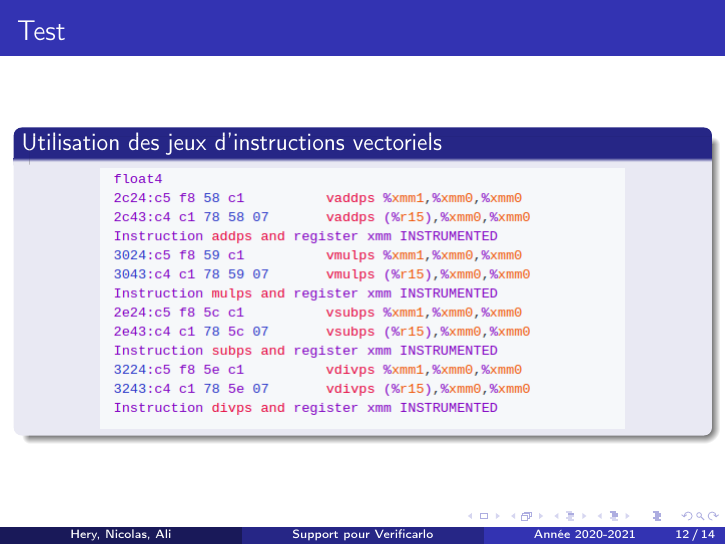
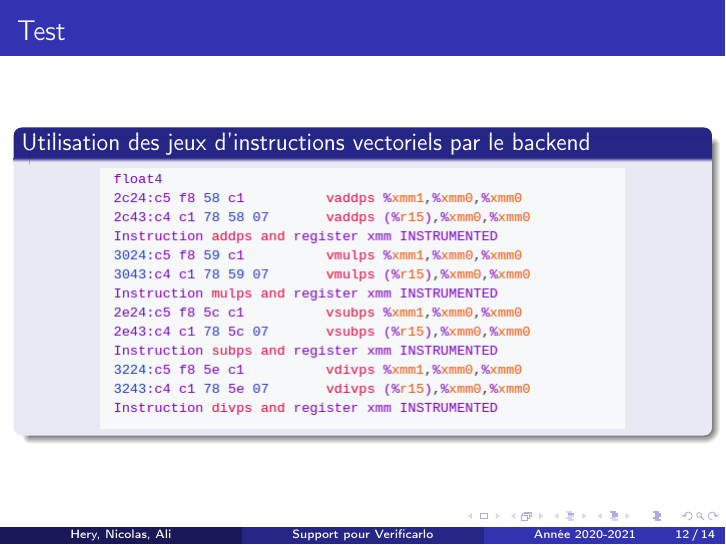
Before and after one commit to Safecarlo/rapport, LaTeX slides (rapport/presentation.tex): page 12 of 14. Compiled offline with pdfLaTeX.

Commit message:
Update presentation.tex

```diff
--- a/rapport/presentation.tex
+++ b/rapport/presentation.tex
@@ -216,7 +216,7 @@
 
 \begin{frame}{Test}
 
-\begin{block}{Utilisation des jeux d'instructions vectoriels}
+\begin{block}{Utilisation des jeux d'instructions vectoriels par le backend}
 \centering\includegraphics[scale=0.5]{../ressources/ajout_instructions.png}
   \end{block}
 \end{frame}
```
